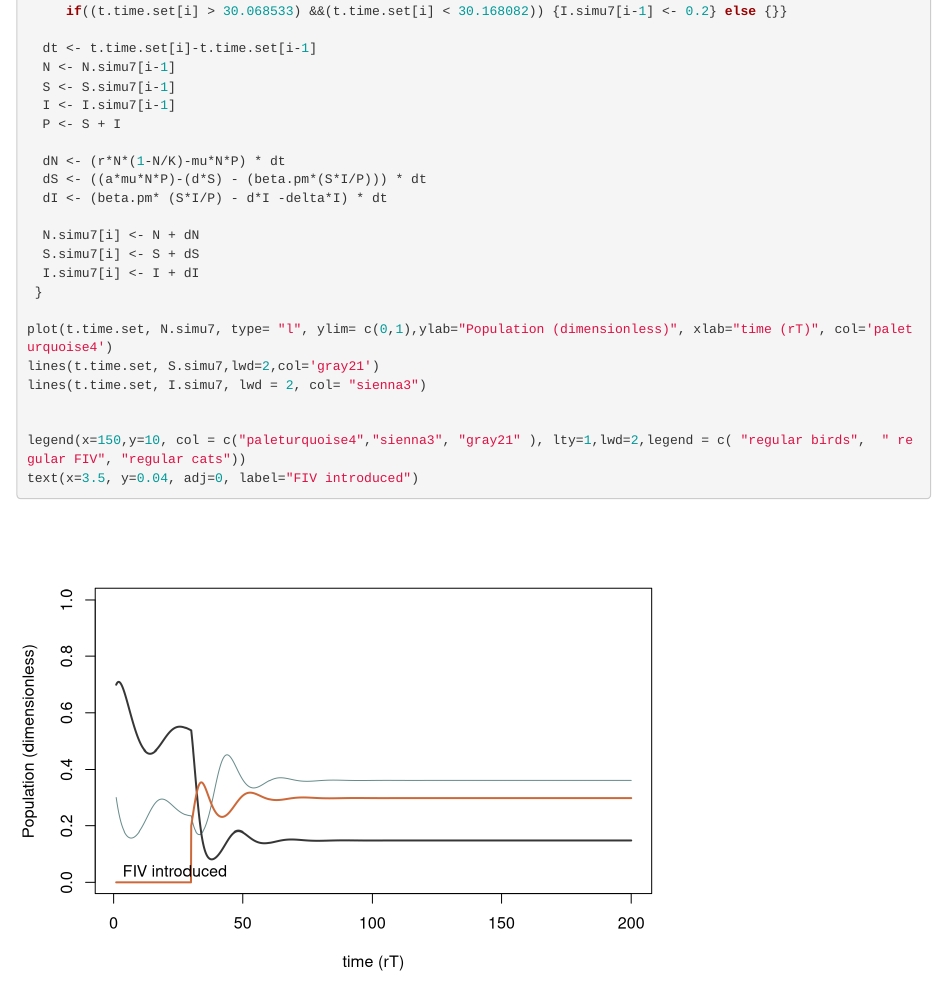
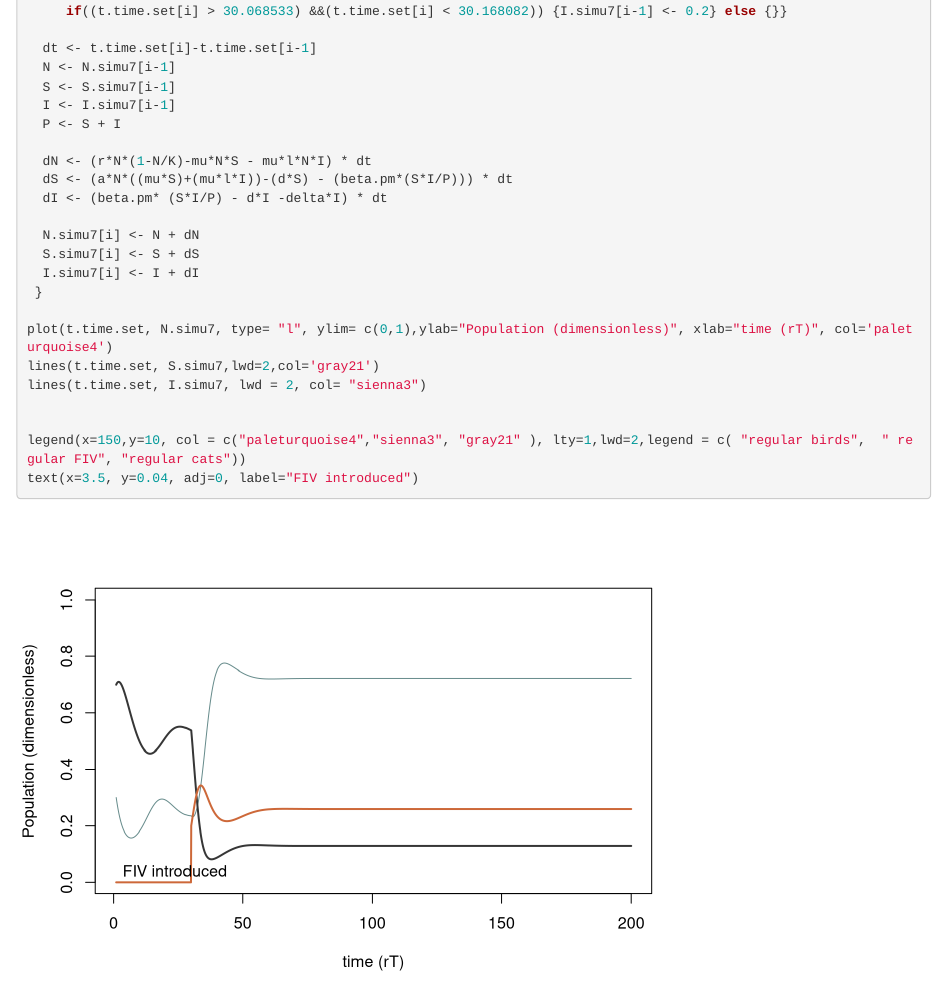
Before and after one commit to asguerra/279_sickcats, an R Markdown document (timeseries.Rmd): the page in a window 1100 px wide, from 8930 px down. Rendered offline with R 4.5, knitr and Pandoc, with nearby package versions.

Commit message:
added lethargy to nondimensional model

```diff
--- a/timeseries.Rmd
+++ b/timeseries.Rmd
@@ -310,8 +310,8 @@ for(i in 2:length(t.time.set)){
   I <- I.simu7[i-1]
   P <- S + I
 
-  dN <- (r*N*(1-N/K)-mu*N*P) * dt
-  dS <- ((a*mu*N*P)-(d*S) - (beta.pm*(S*I/P))) * dt
+  dN <- (r*N*(1-N/K)-mu*N*S - mu*l*N*I) * dt
+  dS <- (a*N*((mu*S)+(mu*l*I))-(d*S) - (beta.pm*(S*I/P))) * dt
   dI <- (beta.pm* (S*I/P) - d*I -delta*I) * dt
 
   N.simu7[i] <- N + dN
```
